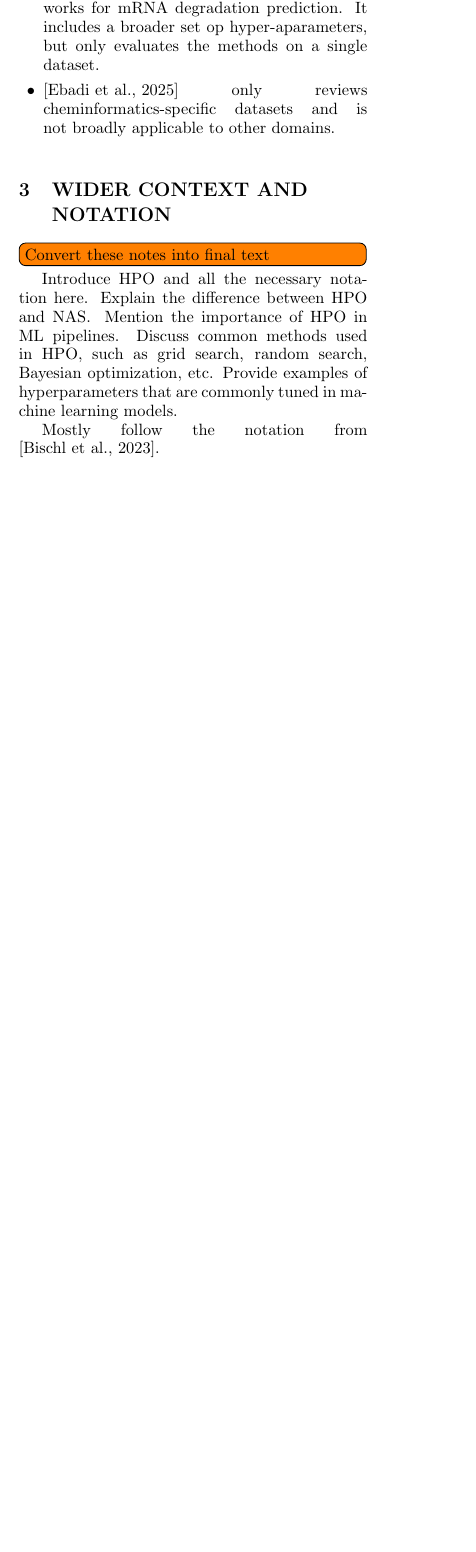
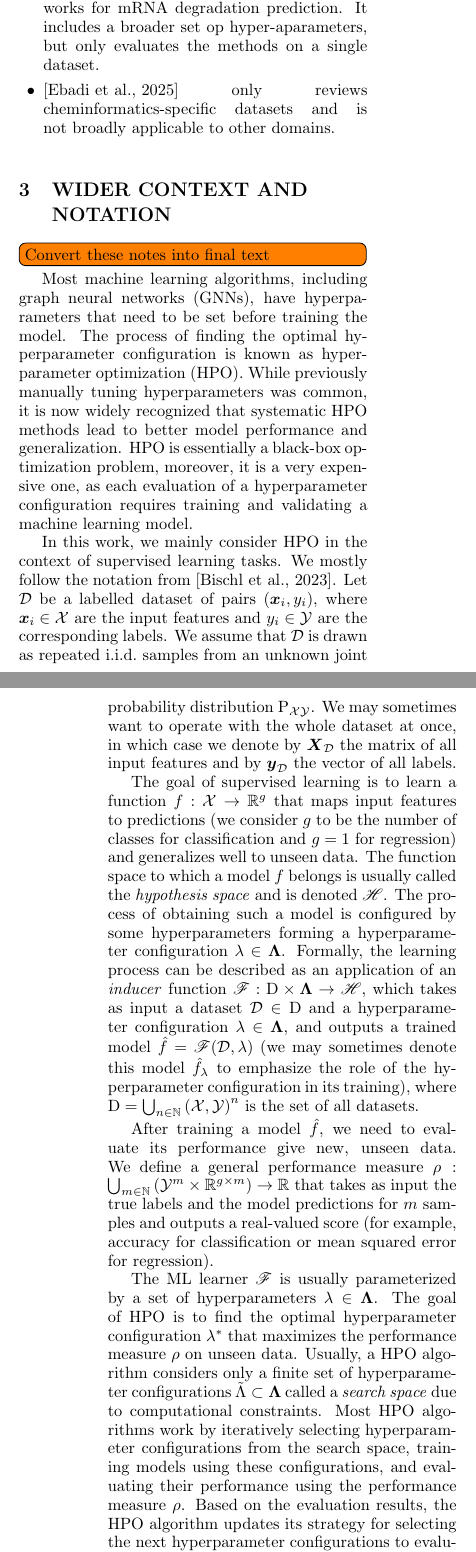
Before and after one commit to marekdedic/ICAART-2026-paper, a LaTeX document (ICAART-2026-paper.tex, which reads src/context.tex): part of one column of page 2 of 8 before the commit and two parts of the columns of pages 2 and 3 of 9 after it, the two joined at a grey line, cut so that both start at the same text, the shorter picture padded with empty space. Compiled offline with pdfLaTeX.

Commit message:
Added context and notation

```diff
--- a/src/context.tex
+++ b/src/context.tex
@@ -2,6 +2,19 @@
 
 \todo[inline]{Convert these notes into final text}
 
-Introduce HPO and all the necessary notation here. Explain the difference between HPO and NAS\@. Mention the importance of HPO in ML pipelines. Discuss common methods used in HPO, such as grid search, random search, Bayesian optimization, etc. Provide examples of hyperparameters that are commonly tuned in machine learning models.
+%Introduce HPO and all the necessary notation here. Explain the difference between HPO and NAS\@. Mention the importance of HPO in ML pipelines. Discuss common methods used in HPO, such as grid search, random search, Bayesian optimization, etc. Provide examples of hyperparameters that are commonly tuned in machine learning models.
 
-Mostly follow the notation from \cite{bischl_hyperparameter_2023}.
+%Mostly follow the notation from \cite{bischl_hyperparameter_2023}.
+
+
+%%%%%%%%%%%%%%%%%%%%%%%%%%%%%%
+
+Most machine learning algorithms, including graph neural networks (GNNs), have hyperparameters that need to be set before training the model. The process of finding the optimal hyperparameter configuration is known as hyperparameter optimization (HPO). While previously manually tuning hyperparameters was common, it is now widely recognized that systematic HPO methods lead to better model performance and generalization. HPO is essentially a black-box optimization problem, moreover, it is a very expensive one, as each evaluation of a hyperparameter configuration requires training and validating a machine learning model.
+
+In this work, we mainly consider HPO in the context of supervised learning tasks. We mostly follow the notation from \cite{bischl_hyperparameter_2023}. Let \( \mathcal{D} \) be a labelled dataset of pairs \( \left( \mathvec{x}_i, y_i \right) \), where \( \mathvec{x}_i \in \mathcal{X} \) are the input features and \( y_i \in \mathcal{Y} \) are the corresponding labels. We assume that \( \mathcal{D} \) is drawn as repeated i.i.d.\ samples from an unknown joint probability distribution \( \mathrm{P}_{\mathcal{X}\mathcal{Y}} \). We may sometimes want to operate with the whole dataset at once, in which case we denote by \( \mathmat{X}_\mathcal{D} \) the matrix of all input features and by \( \mathvec{y}_\mathcal{D} \) the vector of all labels.
+
+The goal of supervised learning is to learn a function \( f: \mathcal{X} \to \mathfield{R}^g \) that maps input features to predictions (we consider \( g \) to be the number of classes for classification and \( g = 1 \) for regression) and generalizes well to unseen data. The function space to which a model \( f \) belongs is usually called the \name{hypothesis space} and is denoted \( \mathscr{H} \). The process of obtaining such a model is configured by some hyperparameters forming a hyperparameter configuration \( \lambda \in \boldsymbol\Lambda \). Formally, the learning process can be described as an application of an \name{inducer} function \( \mathscr{F} : \mathrm{D} \times \boldsymbol\Lambda \to \mathscr{H} \), which takes as input a dataset \( \mathcal{D} \in \mathrm{D} \) and a hyperparameter configuration \( \lambda \in \boldsymbol\Lambda \), and outputs a trained model \( \hat{f} = \mathscr{F} ( \mathcal{D}, \lambda ) \) (we may sometimes denote this model \( \hat{f}_\lambda \) to emphasize the role of the hyperparameter configuration in its training), where \( \mathrm{D} = \bigcup_{n \in \mathfield{N}} \left( \mathcal{X}, \mathcal{Y} \right)^n \) is the set of all datasets.
+
+After training a model \( \hat{f} \), we need to evaluate its performance give new, unseen data. We define a general performance measure \( \rho : \bigcup_{m \in \mathfield{N}} \left( \mathcal{Y}^m \times \mathfield{R}^{g \times m} \right) \to \mathfield{R} \) that takes as input the true labels and the model predictions for \( m \) samples and outputs a real-valued score (for example, accuracy for classification or mean squared error for regression).
+
+The ML learner \( \mathscr{F} \) is usually parameterized by a set of hyperparameters \( \lambda \in \boldsymbol\Lambda \). The goal of HPO is to find the optimal hyperparameter configuration \( \lambda^* \) that maximizes the performance measure \( \rho \) on unseen data. Usually, a HPO algorithm considers only a finite set of hyperparameter configurations \( \tilde{\Lambda} \subset \boldsymbol\Lambda \) called a \name{search space} due to computational constraints. Most HPO algorithms work by iteratively selecting hyperparameter configurations from the search space, training models using these configurations, and evaluating their performance using the performance measure \( \rho \). Based on the evaluation results, the HPO algorithm updates its strategy for selecting the next hyperparameter configurations to evaluate. This process allows such an HPO algorithm to be formalized as a tuner \( \tau : \left( \mathcal{D}, \mathscr{F}, \tilde{\Lambda}, \rho \right) \to \hat\lambda \), which takes as input a dataset \( \mathcal{D} \), an inducer \( \mathscr{F} \), a search space \( \tilde{\Lambda} \), and a performance measure \( \rho \), and proposes an estimate \( \hat{\lambda} \in \tilde{\Lambda} \) of the optimal hyperparameter configuration \( \lambda^* \).
```
